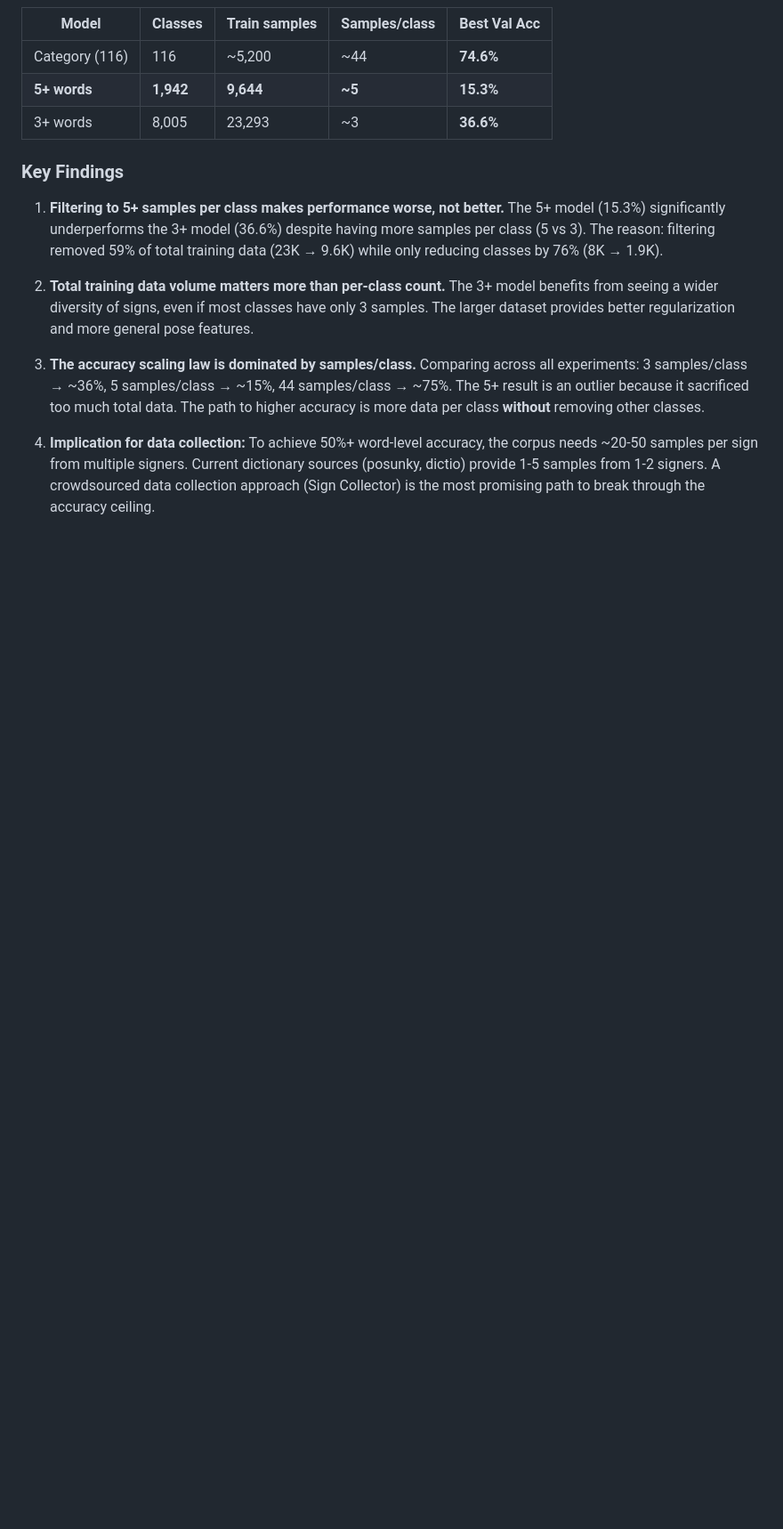
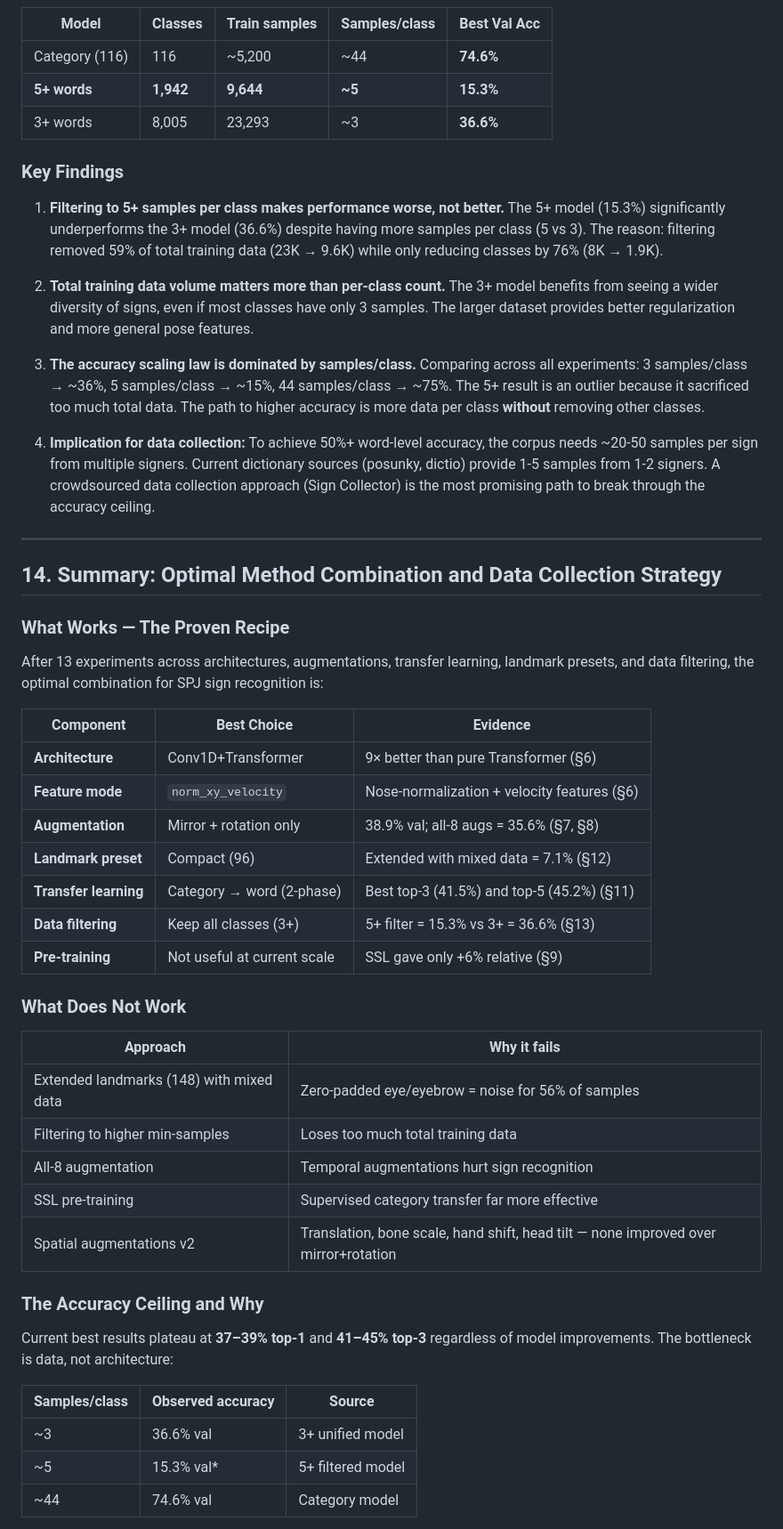
Before and after one commit to marxo126/spj-korpus, a Markdown page: EXPERIMENT_REPORT.md, the part around one of its changes. Shown at 89% size. Rendered like a GitHub page; blank space fills up the shorter version.

```diff
--- a/EXPERIMENT_REPORT.md
+++ b/EXPERIMENT_REPORT.md
@@ -565,3 +565,42 @@ The unified 3+ model trains on 8,005 classes with an average of ~3 samples per c
 3. **The accuracy scaling law is dominated by samples/class.** Comparing across all experiments: 3 samples/class → ~36%, 5 samples/class → ~15%, 44 samples/class → ~75%. The 5+ result is an outlier because it sacrificed too much total data. The path to higher accuracy is more data per class **without** removing other classes.
 
 4. **Implication for data collection:** To achieve 50%+ word-level accuracy, the corpus needs ~20-50 samples per sign from multiple signers. Current dictionary sources (posunky, dictio) provide 1-5 samples from 1-2 signers. A crowdsourced data collection approach (Sign Collector) is the most promising path to break through the accuracy ceiling.
+
+---
+
+## 14. Summary: Optimal Method Combination and Data Collection Strategy
+
+### What Works — The Proven Recipe
+
+After 13 experiments across architectures, augmentations, transfer learning, landmark presets, and data filtering, the optimal combination for SPJ sign recognition is:
+
+| Component | Best Choice | Evidence |
+|-----------|------------|----------|
+| **Architecture** | Conv1D+Transformer | 9× better than pure Transformer (§6) |
+| **Feature mode** | `norm_xy_velocity` | Nose-normalization + velocity features (§6) |
+| **Augmentation** | Mirror + rotation only | 38.9% val; all-8 augs = 35.6% (§7, §8) |
+| **Landmark preset** | Compact (96) | Extended with mixed data = 7.1% (§12) |
+| **Transfer learning** | Category → word (2-phase) | Best top-3 (41.5%) and top-5 (45.2%) (§11) |
+| **Data filtering** | Keep all classes (3+) | 5+ filter = 15.3% vs 3+ = 36.6% (§13) |
+| **Pre-training** | Not useful at current scale | SSL gave only +6% relative (§9) |
+
+### What Does Not Work
+
+| Approach | Why it fails |
+|----------|-------------|
+| Extended landmarks (148) with mixed data | Zero-padded eye/eyebrow = noise for 56% of samples |
+| Filtering to higher min-samples | Loses too much total training data |
+| All-8 augmentation | Temporal augmentations hurt sign recognition |
+| SSL pre-training | Supervised category transfer far more effective |
+| Spatial augmentations v2 | Translation, bone scale, hand shift, head tilt — none improved over mirror+rotation |
+
+### The Accuracy Ceiling and Why
+
+Current best results plateau at **37–39% top-1** and **41–45% top-3** regardless of model improvements. The bottleneck is data, not architecture:
+
+| Samples/class | Observed accuracy | Source |
+|--------------|-------------------|--------|
+| ~3 | 36.6% val | 3+ unified model |
+| ~5 | 15.3% val* | 5+ filtered model |
+| ~44 | 74.6% val | Category model |
+
```
Also changed, not shown: other parts of EXPERIMENT_REPORT.md (+64 -0 lines).
